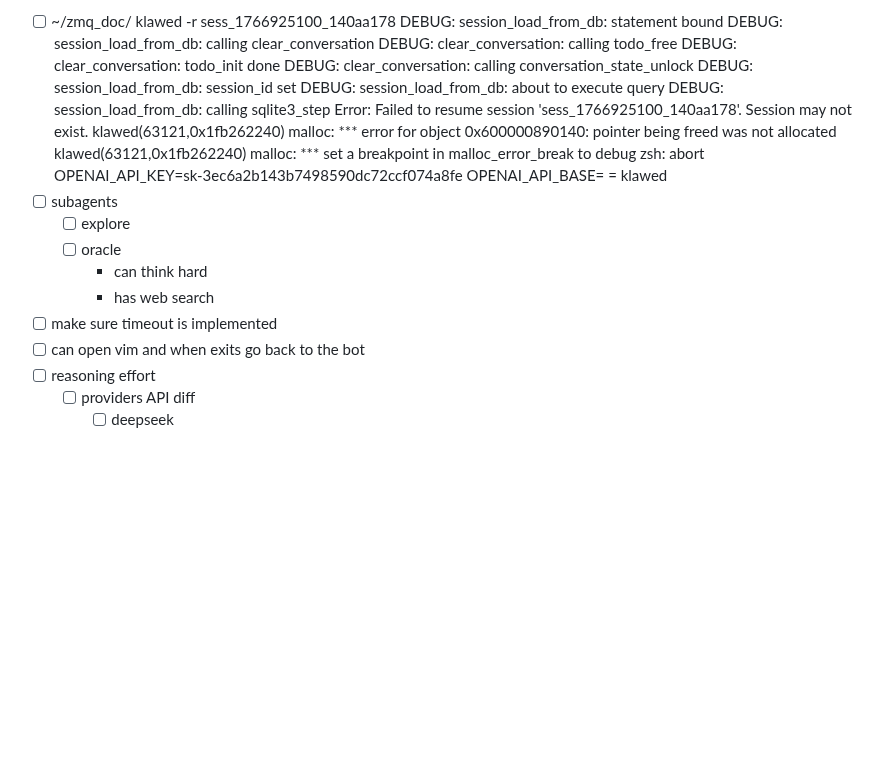
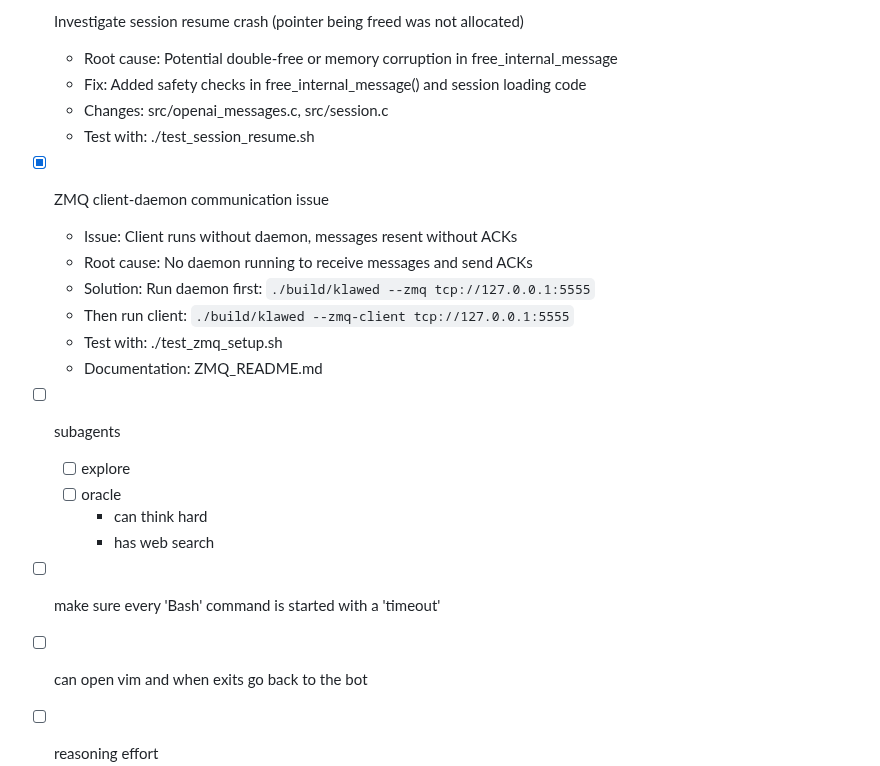
Before and after one commit to nmnduy/klawed, a Markdown page: todo.md, the part around the change. Rendered like a GitHub page; blank space fills up the shorter version.

Commit message:
M todo.md

```diff
--- a/todo.md
+++ b/todo.md
@@ -1,22 +1,24 @@
-- [ ] ~/zmq_doc/ klawed -r sess_1766925100_140aa178
-DEBUG: session_load_from_db: statement bound
-DEBUG: session_load_from_db: calling clear_conversation
-DEBUG: clear_conversation: calling todo_free
-DEBUG: clear_conversation: todo_init done
-DEBUG: clear_conversation: calling conversation_state_unlock
-DEBUG: session_load_from_db: session_id set
-DEBUG: session_load_from_db: about to execute query
-DEBUG: session_load_from_db: calling sqlite3_step
-Error: Failed to resume session 'sess_1766925100_140aa178'. Session may not exist.
-klawed(63121,0x1fb262240) malloc: *** error for object 0x600000890140: pointer being freed was not allocated
-klawed(63121,0x1fb262240) malloc: *** set a breakpoint in malloc_error_break to debug
-zsh: abort      OPENAI_API_KEY=sk-3ec6a2b143b7498590dc72ccf074a8fe OPENAI_API_BASE= = klawed
+- [x] Investigate session resume crash (pointer being freed was not allocated)
+  - Root cause: Potential double-free or memory corruption in free_internal_message
+  - Fix: Added safety checks in free_internal_message() and session loading code
+  - Changes: src/openai_messages.c, src/session.c
+  - Test with: ./test_session_resume.sh
+
+- [x] ZMQ client-daemon communication issue
+  - Issue: Client runs without daemon, messages resent without ACKs
+  - Root cause: No daemon running to receive messages and send ACKs
+  - Solution: Run daemon first: `./build/klawed --zmq tcp://127.0.0.1:5555`
+  - Then run client: `./build/klawed --zmq-client tcp://127.0.0.1:5555`
+  - Test with: ./test_zmq_setup.sh
+  - Documentation: ZMQ_README.md
+
 - [ ] subagents
     - [ ] explore
     - [ ] oracle
         - can think hard
         - has web search
-- [ ] make sure timeout is implemented
+
+- [ ] make sure every 'Bash' command is started with a 'timeout'
 - [ ] can open vim and when exits go back to the bot
 - [ ] reasoning effort
     - [ ] providers API diff
```
